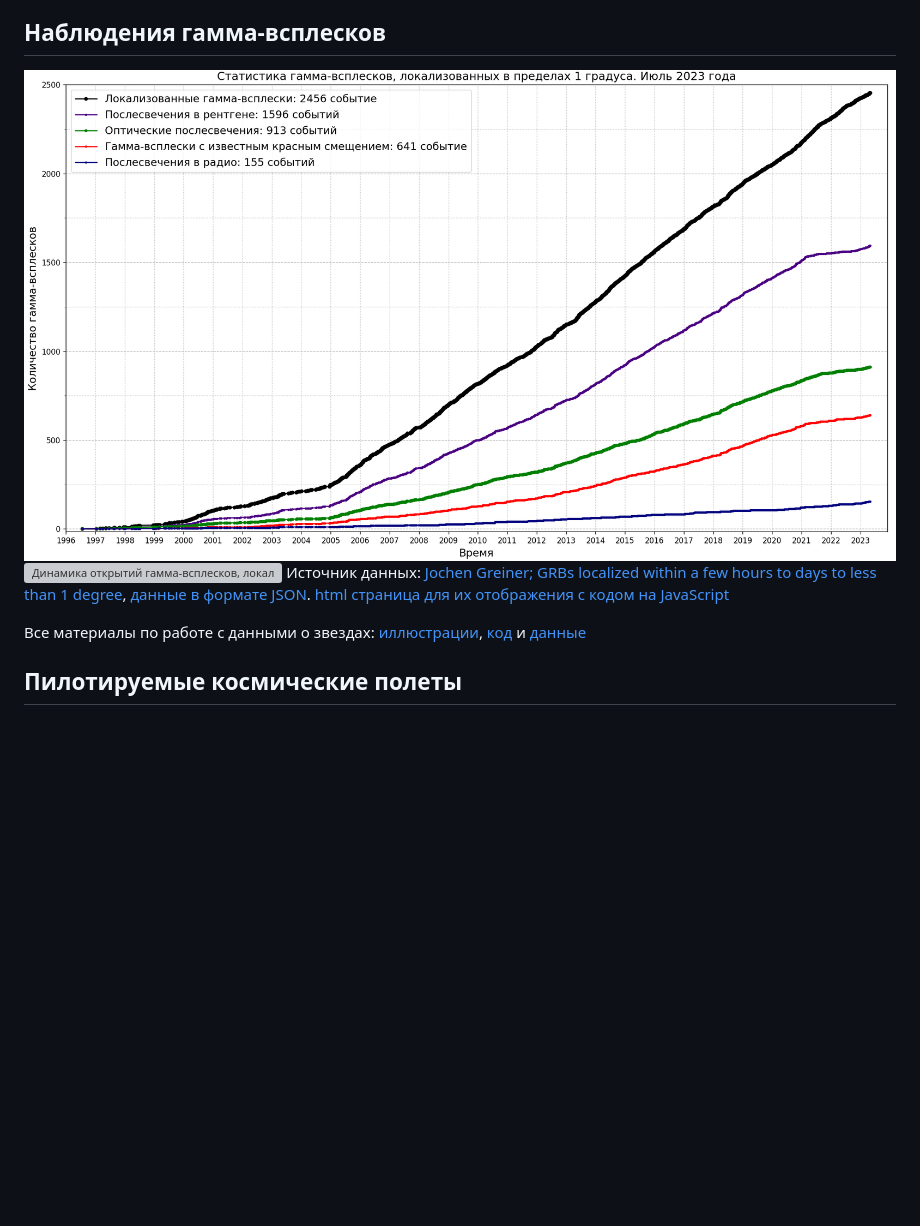
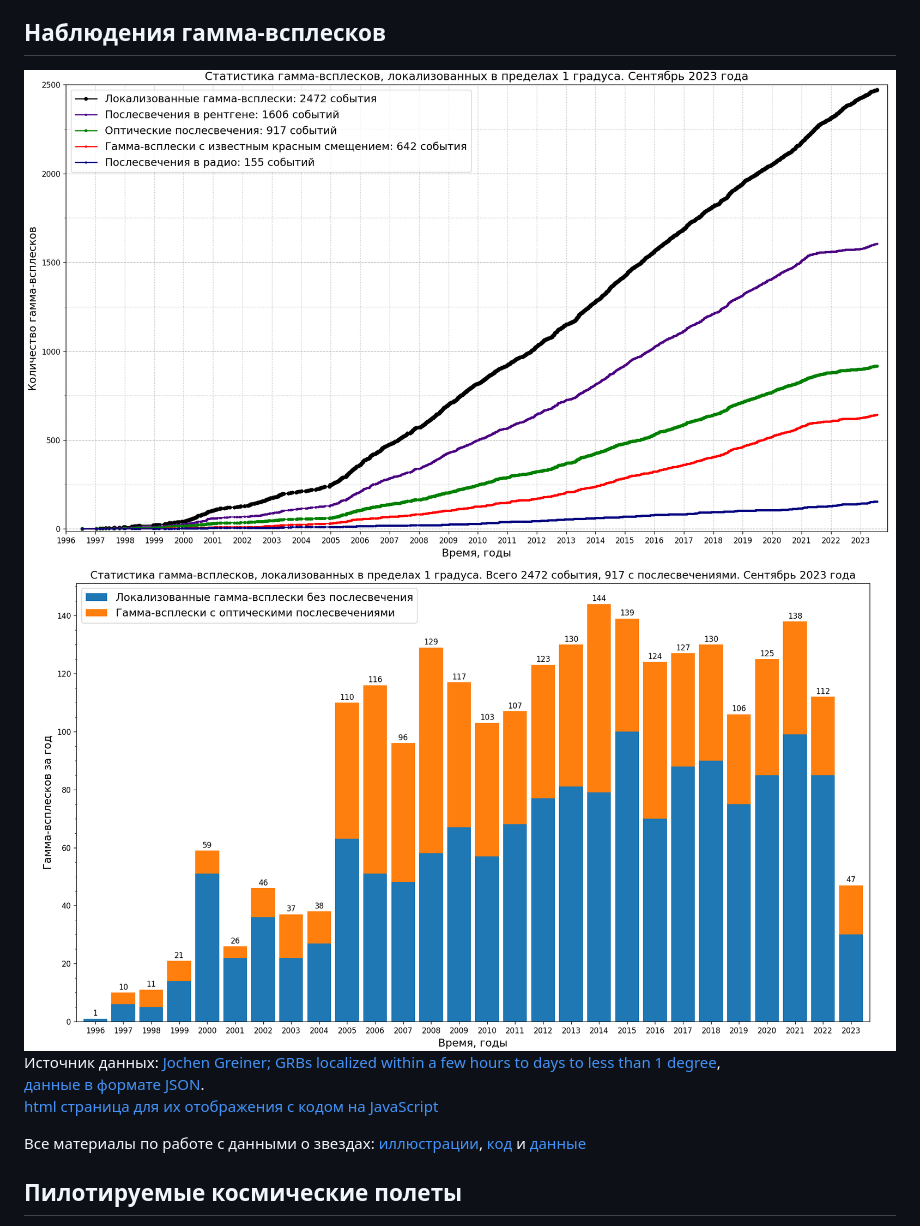
Before and after one commit to gvard/astrodata, a Markdown page: README-ru.md, the part around the change. Drawn GitHub-style; pictures changed too: plots/stars/grbs_stats_bar_chart-ru.png (added), plots/stars/grbs_total_number_plot-ru.png (added), plots/stars/grbs_total_number_plot.png; blank space fills up the shorter version; grey boxes are pictures that could not be loaded.

```diff
--- a/README-ru.md
+++ b/README-ru.md
@@ -36,9 +36,10 @@
 
 ## Наблюдения гамма-всплесков
 
-![Количество гамма-всплесков, локализованных в первые часы и дни в пределах одного градуса](./plots/stars/grbs_total_number_plot.png "Количество гамма-всплесков, локализованных в первые часы и дни в пределах одного градуса")
-![Динамика открытий гамма-всплесков, локализованных в первые часы и дни в пределах одного градуса: график с количеством оптических послесвечений](./plots/stars/grbs_stats_bar_chart.svg)
-Источник данных: [Jochen Greiner; GRBs localized within a few hours to days to less than 1 degree](https://www.mpe.mpg.de/~jcg/grbgen.html), [данные в формате JSON](data/stars/grbs-localized-stats.json).
+![Количество гамма-всплесков, локализованных в первые часы и дни в пределах одного градуса](./plots/stars/grbs_total_number_plot-ru.png "Количество гамма-всплесков, локализованных в первые часы и дни в пределах одного градуса")
+![Динамика открытий гамма-всплесков, локализованных в первые часы и дни в пределах одного градуса: график с количеством оптических послесвечений](./plots/stars/grbs_stats_bar_chart-ru.png)
+Источник данных: [Jochen Greiner; GRBs localized within a few hours to days to less than 1 degree](https://www.mpe.mpg.de/~jcg/grbgen.html),
+[данные в формате JSON](data/stars/grbs-localized-stats.json).
 [html страница для их отображения с кодом на JavaScript](https://gvard.github.io/grb/stats/)
 
 Все материалы по работе с данными о звездах:
```
Also changed, not shown: README.md (+3 -2 lines), plots/stars/README.md (+7 -3 lines), plots/stars/grbs_stats_bar_chart.png (added), 6 other files.
